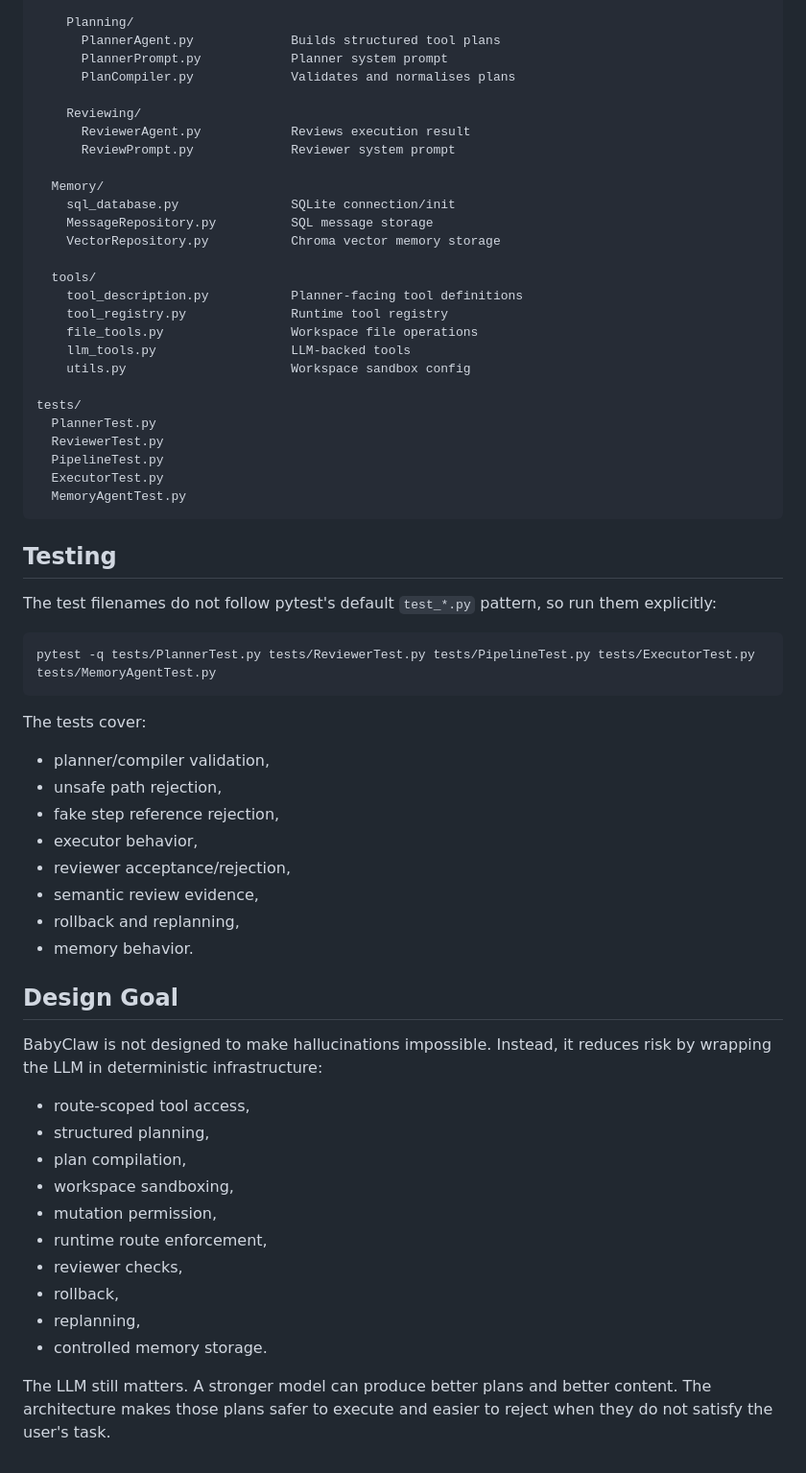
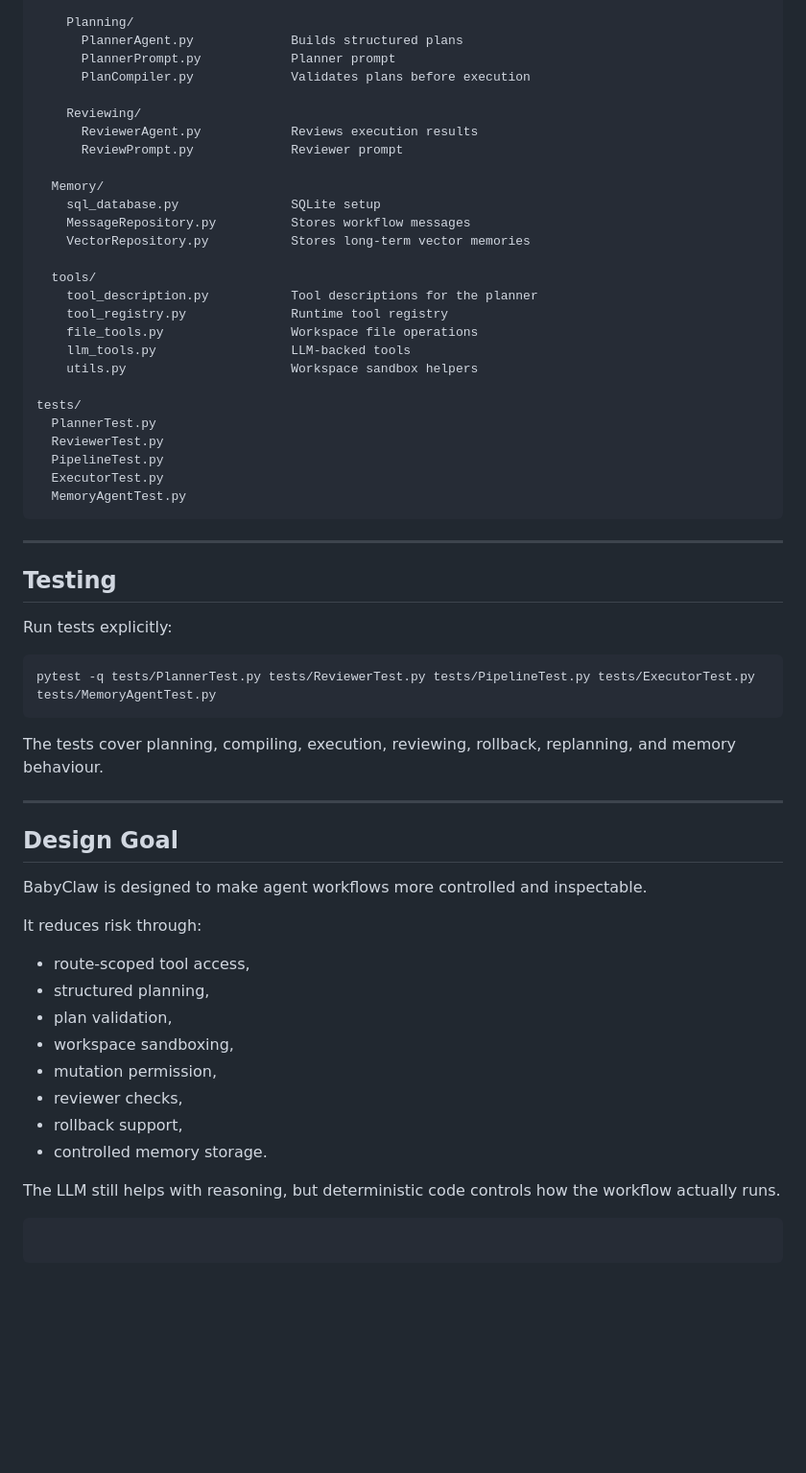
Before and after one commit to Tristin28/BabyClaw, a Markdown page: README.md, the part around one of its changes. Shown at 96% size. Drawn GitHub-style; blank space fills up the shorter version.

````diff
--- a/README.md
+++ b/README.md
@@ -422,24 +369,24 @@ src/
 
     Planning/
-      PlannerAgent.py             Builds structured tool plans
-      PlannerPrompt.py            Planner system prompt
-      PlanCompiler.py             Validates and normalises plans
+      PlannerAgent.py             Builds structured plans
+      PlannerPrompt.py            Planner prompt
+      PlanCompiler.py             Validates plans before execution
 
     Reviewing/
-      ReviewerAgent.py            Reviews execution result
-      ReviewPrompt.py             Reviewer system prompt
+      ReviewerAgent.py            Reviews execution results
+      ReviewPrompt.py             Reviewer prompt
 
   Memory/
-    sql_database.py               SQLite connection/init
-    MessageRepository.py          SQL message storage
-    VectorRepository.py           Chroma vector memory storage
+    sql_database.py               SQLite setup
+    MessageRepository.py          Stores workflow messages
+    VectorRepository.py           Stores long-term vector memories
 
   tools/
-    tool_description.py           Planner-facing tool definitions
+    tool_description.py           Tool descriptions for the planner
     tool_registry.py              Runtime tool registry
     file_tools.py                 Workspace file operations
     llm_tools.py                  LLM-backed tools
-    utils.py                      Workspace sandbox config
+    utils.py                      Workspace sandbox helpers
 
 tests/
   PlannerTest.py
@@ -449,42 +396,38 @@ tests/
   MemoryAgentTest.py
 ```
 
+---
+
 ## Testing
 
-The test filenames do not follow pytest's default `test_*.py` pattern, so run
-them explicitly:
+Run tests explicitly:
 
 ```bash
 pytest -q tests/PlannerTest.py tests/ReviewerTest.py tests/PipelineTest.py tests/ExecutorTest.py tests/MemoryAgentTest.py
 ```
 
-The tests cover:
+The tests cover planning, compiling, execution, reviewing, rollback, replanning,
+and memory behaviour.
 
-- planner/compiler validation,
-- unsafe path rejection,
-- fake step reference rejection,
-- executor behavior,
-- reviewer acceptance/rejection,
-- semantic review evidence,
-- rollback and replanning,
-- memory behavior.
+---
 
 ## Design Goal
 
-BabyClaw is not designed to make hallucinations impossible. Instead, it reduces
-risk by wrapping the LLM in deterministic infrastructure:
+BabyClaw is designed to make agent workflows more controlled and inspectable.
 
-- route-scoped tool access,
-- structured planning,
-- plan compilation,
-- workspace sandboxing,
-- mutation permission,
-- runtime route enforcement,
-- reviewer checks,
-- rollback,
-- replanning,
-- controlled memory storage.
+It reduces risk through:
 
-The LLM still matters. A stronger model can produce better plans and better
-content. The architecture makes those plans safer to execute and easier to
-reject when they do not satisfy the user's task.
+* route-scoped tool access,
+* structured planning,
+* plan validation,
+* workspace sandboxing,
+* mutation permission,
+* reviewer checks,
+* rollback support,
+* controlled memory storage.
+
+The LLM still helps with reasoning, but deterministic code controls how the
+workflow actually runs.
+
+```
+```
````
Also changed, not shown: other parts of README.md (+159 -212 lines).
